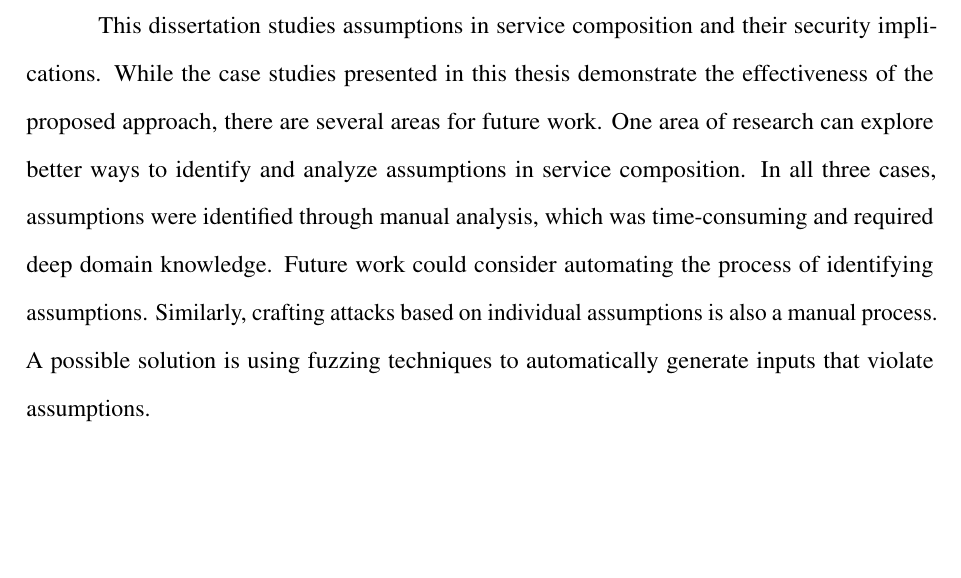
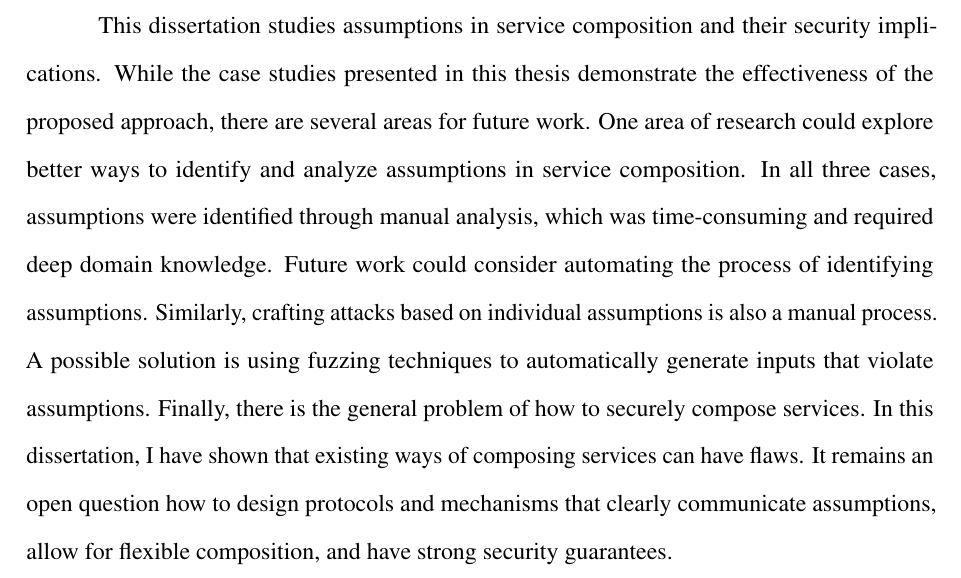
Before and after one commit to alexliu0809/thesis, a LaTeX thesis (thesis.tex, which reads conclusion.tex): part of page 143 of 161, cut so that both start at the same text, the shorter picture padded with empty space. Compiled offline with pdfLaTeX.

Commit message:
Update conclusion.tex

```diff
--- a/conclusion.tex
+++ b/conclusion.tex
@@ -6,6 +6,6 @@ In this thesis, I propose an end-to-end approach to identifying and understandin
 
 
 \section{Future Work}
-This dissertation studies assumptions in service composition and their security implications. While the case studies presented in this thesis demonstrate the effectiveness of the proposed approach, there are several areas for future work. One area of research can explore better ways to identify and analyze assumptions in service composition. In all three cases, assumptions were identified through manual analysis, which was time-consuming and required deep domain knowledge. Future work could consider automating the process of identifying assumptions. Similarly, crafting attacks based on individual assumptions is also a manual process. A possible solution is using fuzzing techniques to automatically generate inputs that violate assumptions.
+This dissertation studies assumptions in service composition and their security implications. While the case studies presented in this thesis demonstrate the effectiveness of the proposed approach, there are several areas for future work. One area of research could explore better ways to identify and analyze assumptions in service composition. In all three cases, assumptions were identified through manual analysis, which was time-consuming and required deep domain knowledge. Future work could consider automating the process of identifying assumptions. Similarly, crafting attacks based on individual assumptions is also a manual process. A possible solution is using fuzzing techniques to automatically generate inputs that violate assumptions. Finally, there is the general problem of how to securely compose services. In this dissertation, I have shown that existing ways of composing services can have flaws. It remains an open question how to design protocols and mechanisms that clearly communicate assumptions, allow for flexible composition, and have strong security guarantees.
 
 % Another area of future work
```
